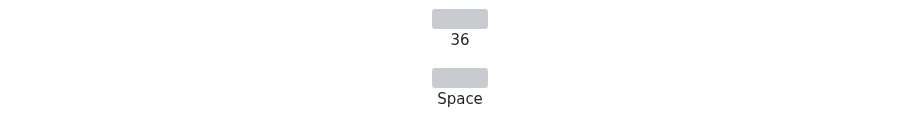
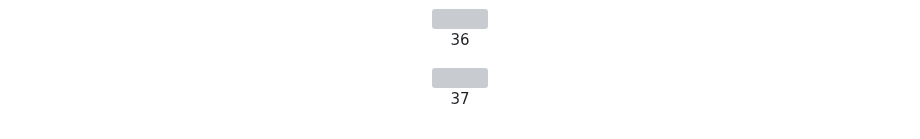
Before and after one commit to Victor-Lis/Minecraft-Enchantments-Back-End, a Markdown page: README.md, the part around the change. Rendered like a GitHub page; grey boxes are pictures that could not be loaded.

```diff
--- a/README.md
+++ b/README.md
@@ -170,6 +170,6 @@ let codeToEnchantCaracter = {
   </div>
   <div>
    <img src="https://raw.githubusercontent.com/Victor-Lis/Minecraft-Enchantments/main/src/images/Space.png">
-   <p>Space</p>
+   <p>37</p>
   </div>
 </div>
```
